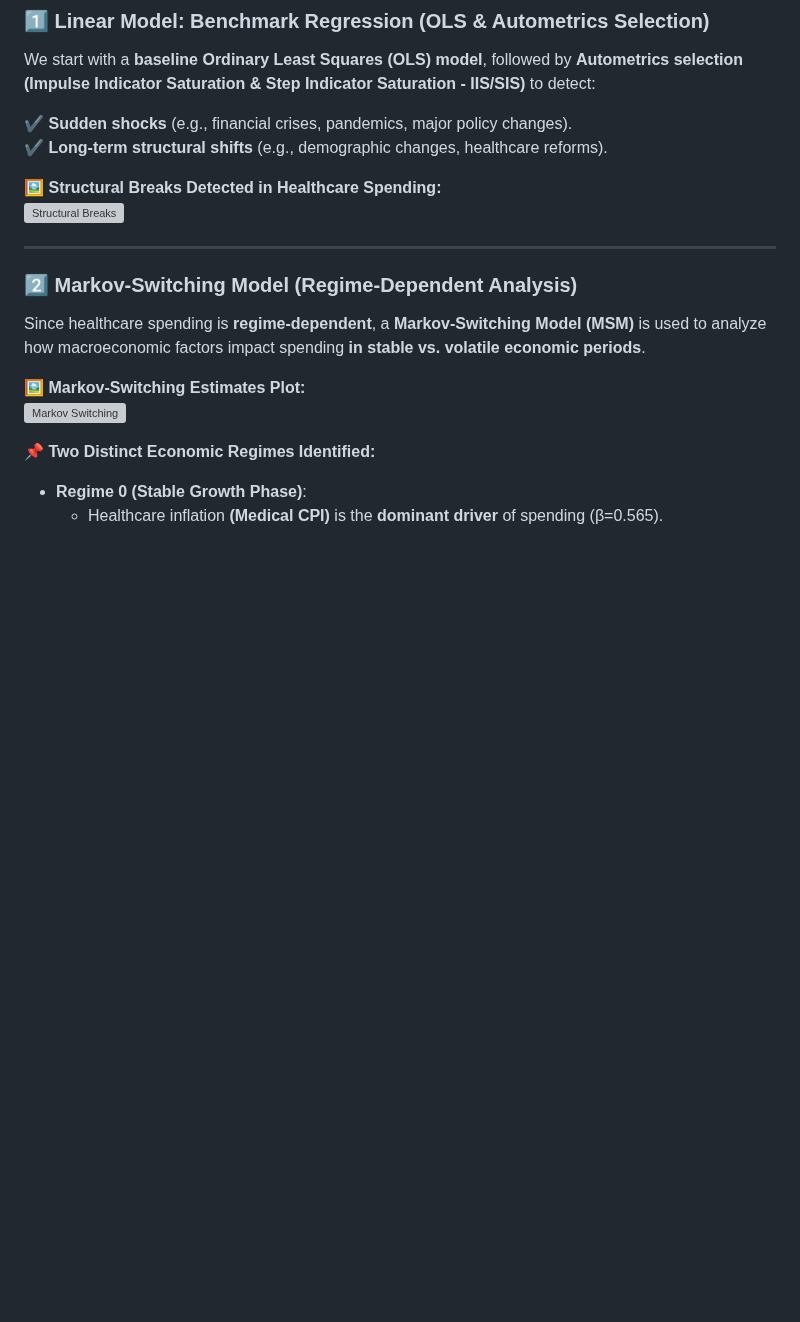
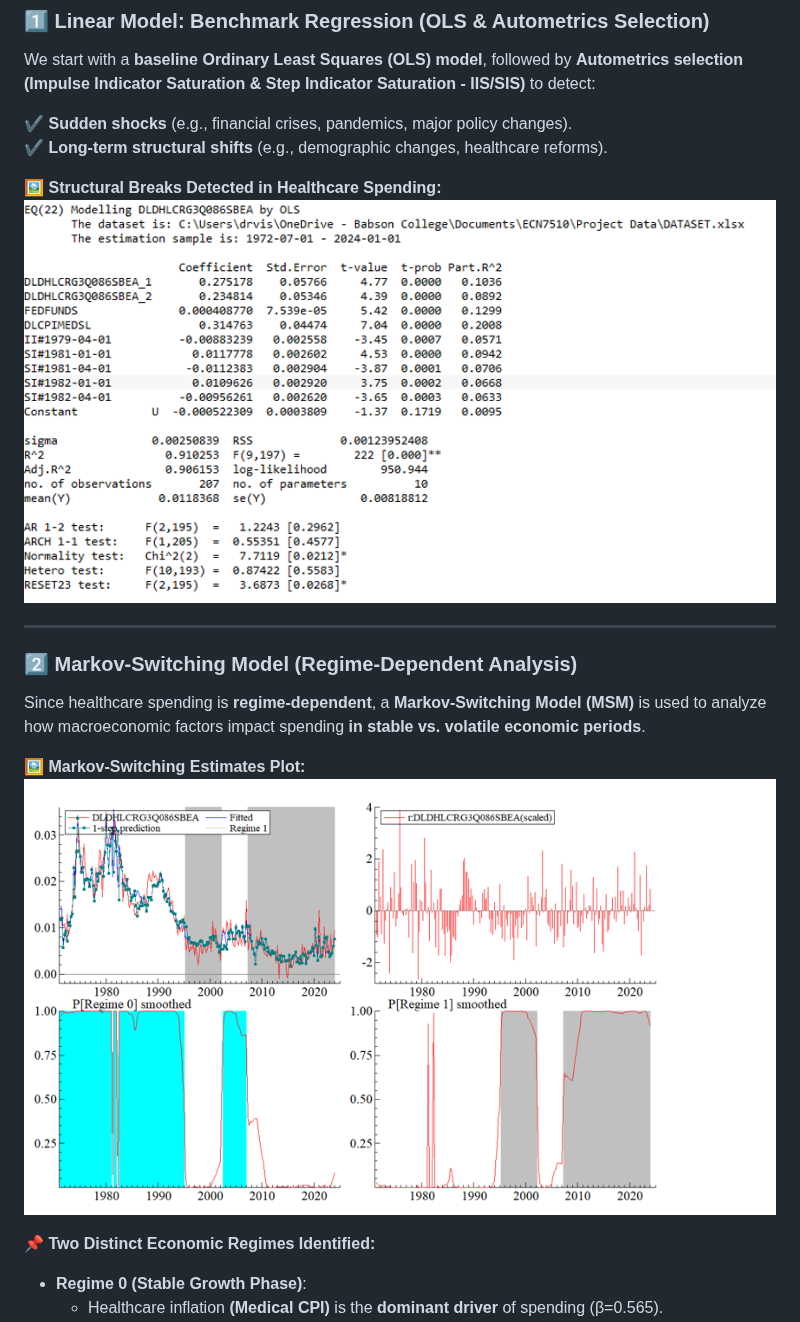
Before and after one commit to dr-vishakha-gupta/portfolio, a Markdown page: Healthcare_Expenditure_Econometric_Modeling/README.md, the part around one of its changes. Rendered like a GitHub page; blank space fills up the shorter version; grey boxes are pictures that could not be loaded.

```diff
--- a/Healthcare_Expenditure_Econometric_Modeling/README.md
+++ b/Healthcare_Expenditure_Econometric_Modeling/README.md
@@ -29,7 +27,7 @@ We start with a **baseline Ordinary Least Squares (OLS) model**, followed by **A
 ✔ **Long-term structural shifts** (e.g., demographic changes, healthcare reforms).
 
 🖼 **Structural Breaks Detected in Healthcare Spending:**
-![Structural Breaks](https://github.com/dr-vishakha-gupta/portfolio/blob/main/Healthcare_Econometric_Modeling/StructuralBreaks.png)
+![Structural Breaks](https://github.com/dr-vishakha-gupta/portfolio/blob/main/Healthcare_Expenditure_Econometric_Modeling/StructuralBreaks.png)
 
 ---
 
@@ -37,7 +35,7 @@ We start with a **baseline Ordinary Least Squares (OLS) model**, followed by **A
 Since healthcare spending is **regime-dependent**, a **Markov-Switching Model (MSM)** is used to analyze how macroeconomic factors impact spending **in stable vs. volatile economic periods**.
 
 🖼 **Markov-Switching Estimates Plot:**
-![Markov Switching](https://github.com/dr-vishakha-gupta/portfolio/blob/main/Healthcare_Econometric_Modeling/MarkovSwitching.png)
+![Markov Switching](https://github.com/dr-vishakha-gupta/portfolio/blob/main/Healthcare_Expenditure_Econometric_Modeling/MarkovSwitching.png)
 
 📌 **Two Distinct Economic Regimes Identified:**
 - **Regime 0 (Stable Growth Phase)**:
```
Also changed, not shown: other parts of Healthcare_Expenditure_Econometric_Modeling/README.md (+1 -6 lines).
